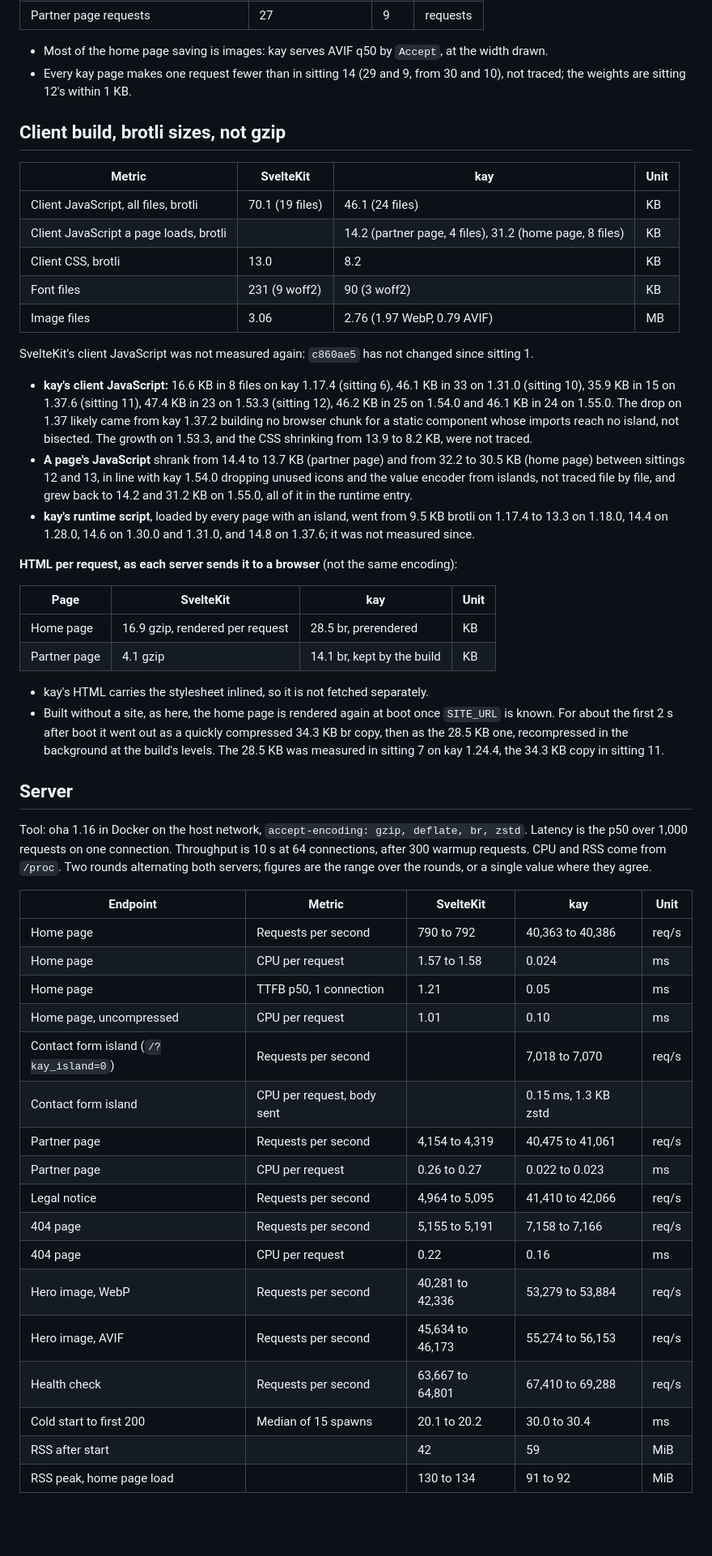
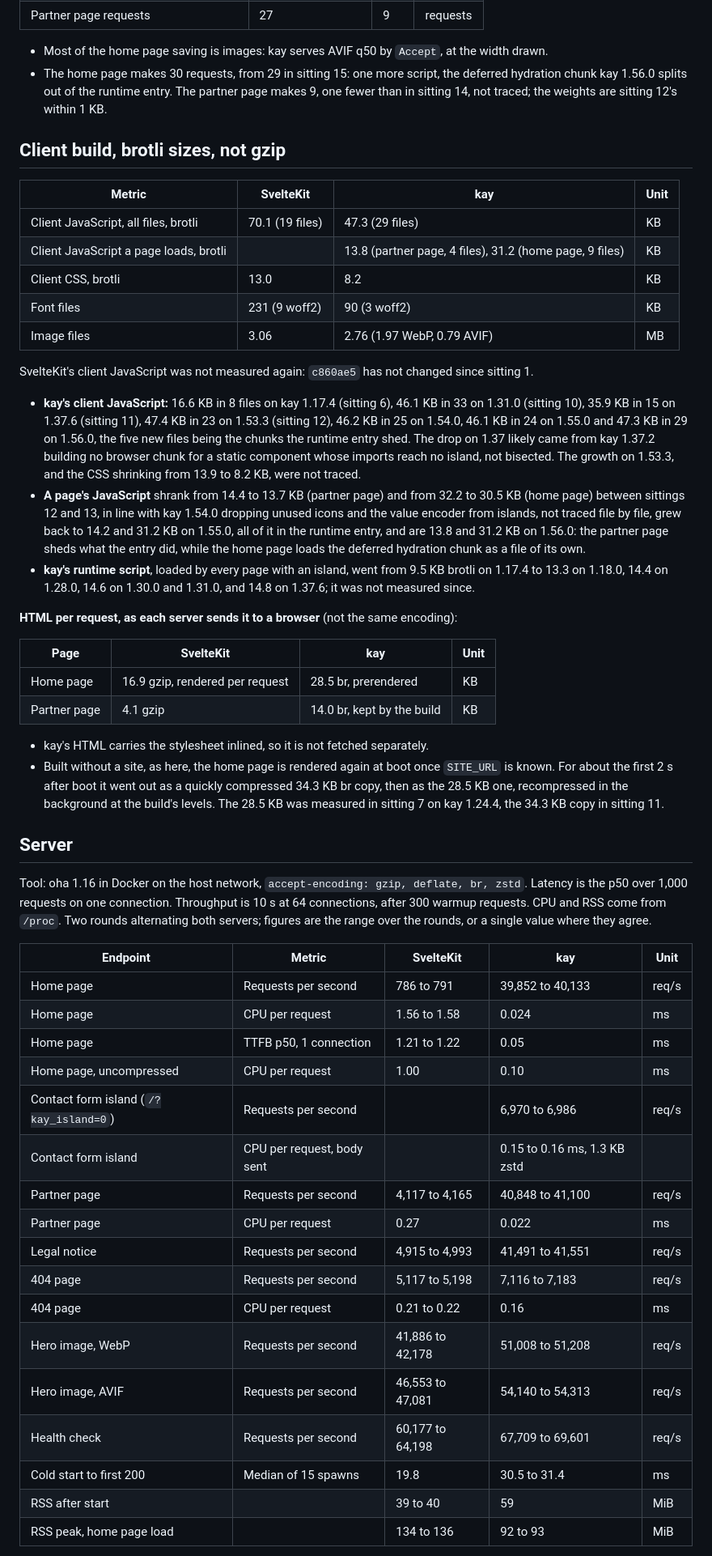
Before and after one commit to Kayno0o/devlog, a Markdown page: bench/sveltekit-port.md, the part around one of its changes. Shown at 81% size. GitHub-like rendering; blank space fills up the shorter version.

Commit message:
docs(posts): SvelteKit port at sitting 16, kay 1.56.0

```diff
--- a/bench/sveltekit-port.md
+++ b/bench/sveltekit-port.md
@@ -46,22 +46,22 @@ Tool: the repo's `tests-e2e/perf.e2e.ts` (Playwright, Chromium), throttled throu
 | Partner page requests | 27 | 9 | requests |
 
 - Most of the home page saving is images: kay serves AVIF q50 by `Accept`, at the width drawn.
-- Every kay page makes one request fewer than in sitting 14 (29 and 9, from 30 and 10), not traced; the weights are sitting 12's within 1 KB.
+- The home page makes 30 requests, from 29 in sitting 15: one more script, the deferred hydration chunk kay 1.56.0 splits out of the runtime entry. The partner page makes 9, one fewer than in sitting 14, not traced; the weights are sitting 12's within 1 KB.
 
 ## Client build, brotli sizes, not gzip
 
 | Metric | SvelteKit | kay | Unit |
 |---|---|---|---|
-| Client JavaScript, all files, brotli | 70.1 (19 files) | 46.1 (24 files) | KB |
-| Client JavaScript a page loads, brotli | | 14.2 (partner page, 4 files), 31.2 (home page, 8 files) | KB |
+| Client JavaScript, all files, brotli | 70.1 (19 files) | 47.3 (29 files) | KB |
+| Client JavaScript a page loads, brotli | | 13.8 (partner page, 4 files), 31.2 (home page, 9 files) | KB |
 | Client CSS, brotli | 13.0 | 8.2 | KB |
 | Font files | 231 (9 woff2) | 90 (3 woff2) | KB |
 | Image files | 3.06 | 2.76 (1.97 WebP, 0.79 AVIF) | MB |
 
 SvelteKit's client JavaScript was not measured again: `c860ae5` has not changed since sitting 1.
 
-- **kay's client JavaScript:** 16.6 KB in 8 files on kay 1.17.4 (sitting 6), 46.1 KB in 33 on 1.31.0 (sitting 10), 35.9 KB in 15 on 1.37.6 (sitting 11), 47.4 KB in 23 on 1.53.3 (sitting 12), 46.2 KB in 25 on 1.54.0 and 46.1 KB in 24 on 1.55.0. The drop on 1.37 likely came from kay 1.37.2 building no browser chunk for a static component whose imports reach no island, not bisected. The growth on 1.53.3, and the CSS shrinking from 13.9 to 8.2 KB, were not traced.
-- **A page's JavaScript** shrank from 14.4 to 13.7 KB (partner page) and from 32.2 to 30.5 KB (home page) between sittings 12 and 13, in line with kay 1.54.0 dropping unused icons and the value encoder from islands, not traced file by file, and grew back to 14.2 and 31.2 KB on 1.55.0, all of it in the runtime entry.
+- **kay's client JavaScript:** 16.6 KB in 8 files on kay 1.17.4 (sitting 6), 46.1 KB in 33 on 1.31.0 (sitting 10), 35.9 KB in 15 on 1.37.6 (sitting 11), 47.4 KB in 23 on 1.53.3 (sitting 12), 46.2 KB in 25 on 1.54.0, 46.1 KB in 24 on 1.55.0 and 47.3 KB in 29 on 1.56.0, the five new files being the chunks the runtime entry shed. The drop on 1.37 likely came from kay 1.37.2 building no browser chunk for a static component whose imports reach no island, not bisected. The growth on 1.53.3, and the CSS shrinking from 13.9 to 8.2 KB, were not traced.
+- **A page's JavaScript** shrank from 14.4 to 13.7 KB (partner page) and from 32.2 to 30.5 KB (home page) between sittings 12 and 13, in line with kay 1.54.0 dropping unused icons and the value encoder from islands, not traced file by file, grew back to 14.2 and 31.2 KB on 1.55.0, all of it in the runtime entry, and are 13.8 and 31.2 KB on 1.56.0: the partner page sheds what the entry did, while the home page loads the deferred hydration chunk as a file of its own.
 - **kay's runtime script**, loaded by every page with an island, went from 9.5 KB brotli on 1.17.4 to 13.3 on 1.18.0, 14.4 on 1.28.0, 14.6 on 1.30.0 and 1.31.0, and 14.8 on 1.37.6; it was not measured since.
 
 **HTML per request, as each server sends it to a browser** (not the same encoding):
@@ -69,7 +69,7 @@ SvelteKit's client JavaScript was not measured again: `c860ae5` has not changed
 | Page | SvelteKit | kay | Unit |
 |---|---|---|---|
 | Home page | 16.9 gzip, rendered per request | 28.5 br, prerendered | KB |
-| Partner page | 4.1 gzip | 14.1 br, kept by the build | KB |
+| Partner page | 4.1 gzip | 14.0 br, kept by the build | KB |
 
 - kay's HTML carries the stylesheet inlined, so it is not fetched separately.
 - Built without a site, as here, the home page is rendered again at boot once `SITE_URL` is known. For about the first 2 s after boot it went out as a quickly compressed 34.3 KB br copy, then as the 28.5 KB one, recompressed in the background at the build's levels. The 28.5 KB was measured in sitting 7 on kay 1.24.4, the 34.3 KB copy in sitting 11.
@@ -79,21 +79,21 @@ Tool: oha 1.16 in Docker on the host network, `accept-encoding: gzip, deflate, b
 
 | Endpoint | Metric | SvelteKit | kay | Unit |
 |---|---|---|---|---|
-| Home page | Requests per second | 790 to 792 | 40,363 to 40,386 | req/s |
-| Home page | CPU per request | 1.57 to 1.58 | 0.024 | ms |
-| Home page | TTFB p50, 1 connection | 1.21 | 0.05 | ms |
-| Home page, uncompressed | CPU per request | 1.01 | 0.10 | ms |
-| Contact form island (`/?kay_island=0`) | Requests per second | | 7,018 to 7,070 | req/s |
-| Contact form island | CPU per request, body sent | | 0.15 ms, 1.3 KB zstd | |
-| Partner page | Requests per second | 4,154 to 4,319 | 40,475 to 41,061 | req/s |
-| Partner page | CPU per request | 0.26 to 0.27 | 0.022 to 0.023 | ms |
-| Legal notice | Requests per second | 4,964 to 5,095 | 41,410 to 42,066 | req/s |
-| 404 page | Requests per second | 5,155 to 5,191 | 7,158 to 7,166 | req/s |
-| 404 page | CPU per request | 0.22 | 0.16 | ms |
-| Hero image, WebP | Requests per second | 40,281 to 42,336 | 53,279 to 53,884 | req/s |
-| Hero image, AVIF | Requests per second | 45,634 to 46,173 | 55,274 to 56,153 | req/s |
-| Health check | Requests per second | 63,667 to 64,801 | 67,410 to 69,288 | req/s |
-| Cold start to first 200 | Median of 15 spawns | 20.1 to 20.2 | 30.0 to 30.4 | ms |
-| RSS after start | | 42 | 59 | MiB |
-| RSS peak, home page load | | 130 to 134 | 91 to 92 | MiB |
+| Home page | Requests per second | 786 to 791 | 39,852 to 40,133 | req/s |
+| Home page | CPU per request | 1.56 to 1.58 | 0.024 | ms |
+| Home page | TTFB p50, 1 connection | 1.21 to 1.22 | 0.05 | ms |
+| Home page, uncompressed | CPU per request | 1.00 | 0.10 | ms |
+| Contact form island (`/?kay_island=0`) | Requests per second | | 6,970 to 6,986 | req/s |
+| Contact form island | CPU per request, body sent | | 0.15 to 0.16 ms, 1.3 KB zstd | |
+| Partner page | Requests per second | 4,117 to 4,165 | 40,848 to 41,100 | req/s |
+| Partner page | CPU per request | 0.27 | 0.022 | ms |
+| Legal notice | Requests per second | 4,915 to 4,993 | 41,491 to 41,551 | req/s |
+| 404 page | Requests per second | 5,117 to 5,198 | 7,116 to 7,183 | req/s |
+| 404 page | CPU per request | 0.21 to 0.22 | 0.16 | ms |
+| Hero image, WebP | Requests per second | 41,886 to 42,178 | 51,008 to 51,208 | req/s |
+| Hero image, AVIF | Requests per second | 46,553 to 47,081 | 54,140 to 54,313 | req/s |
+| Health check | Requests per second | 60,177 to 64,198 | 67,709 to 69,601 | req/s |
+| Cold start to first 200 | Median of 15 spawns | 19.8 | 30.5 to 31.4 | ms |
+| RSS after start | | 39 to 40 | 59 | MiB |
+| RSS peak, home page load | | 134 to 136 | 92 to 93 | MiB |
 
```
Also changed, not shown: other parts of bench/sveltekit-port.md (+61 -59 lines), 2 other files.
